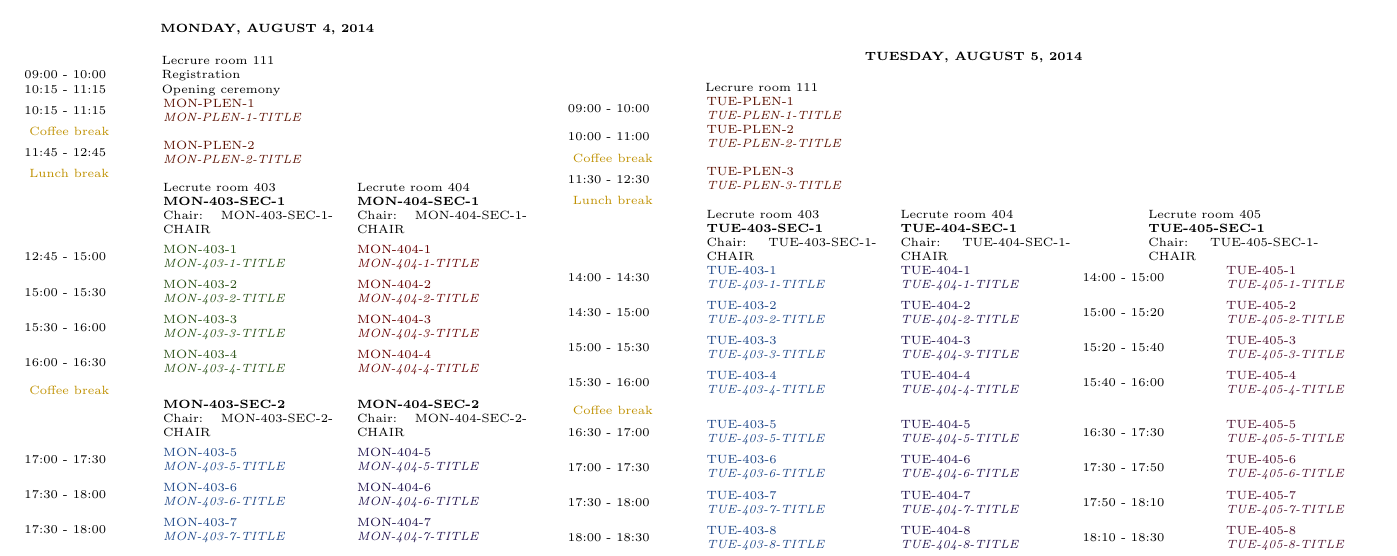
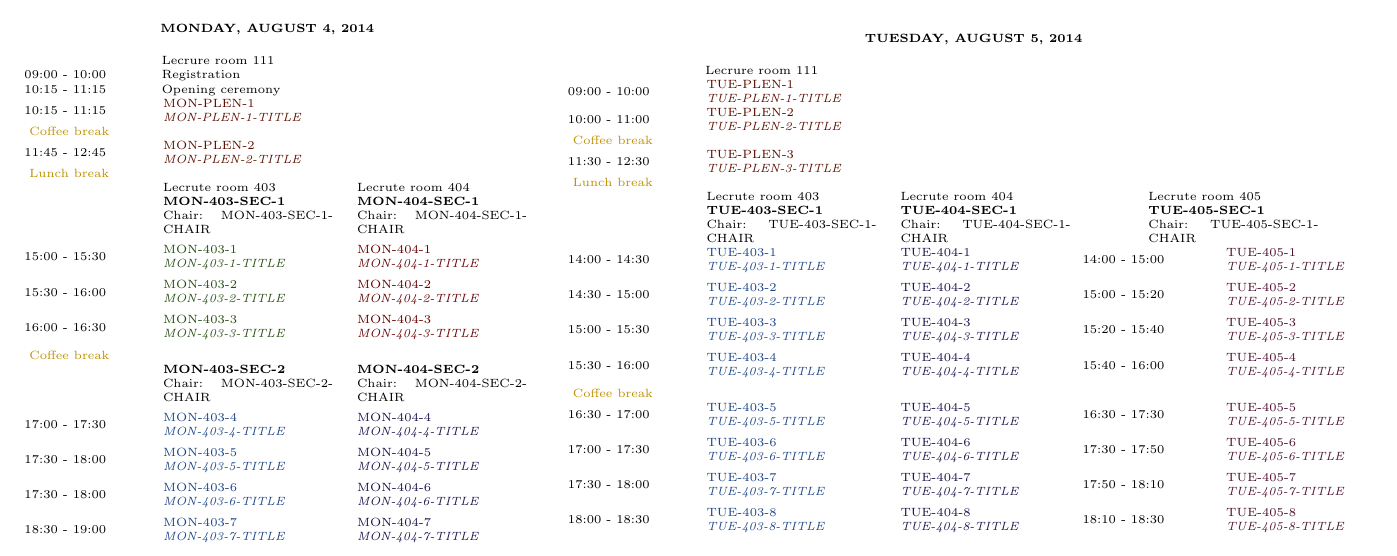
Before and after one commit to priitlatt/icca10-abstracts, a LaTeX document (schedule.tex): part of page 1 of 2, cut so that both start at the same text. Compiled offline with pdfLaTeX.

```diff
--- a/schedule.tex
+++ b/schedule.tex
@@ -119,16 +119,15 @@
       11:45 - 12:45 & \smallpres{MON-PLEN-2}{MON-PLEN-2-TITLE} \rowend
       \food{Lunch break} & \multicolumn{2}{c}{} \rowend
       & \lecroom{403}{MON-403-SEC-1}{MON-403-SEC-1-CHAIR} & \lecroom{404}{MON-404-SEC-1}{MON-404-SEC-1-CHAIR} \rowend
-			12:45 - 15:00 & \cpres{hizcol}{MON-403-1}{MON-403-1-TITLE} & \cpres{pacol}{MON-404-1}{MON-404-1-TITLE} \rowend
-			15:00 - 15:30 & \cpres{hizcol}{MON-403-2}{MON-403-2-TITLE} & \cpres{pacol}{MON-404-2}{MON-404-2-TITLE} \rowend
-			15:30 - 16:00 & \cpres{hizcol}{MON-403-3}{MON-403-3-TITLE} & \cpres{pacol}{MON-404-3}{MON-404-3-TITLE} \rowend
-			16:00 - 16:30 & \cpres{hizcol}{MON-403-4}{MON-403-4-TITLE} & \cpres{pacol}{MON-404-4}{MON-404-4-TITLE} \rowend
+      15:00 - 15:30 & \cpres{hizcol}{MON-403-1}{MON-403-1-TITLE} & \cpres{pacol}{MON-404-1}{MON-404-1-TITLE} \rowend
+      15:30 - 16:00 & \cpres{hizcol}{MON-403-2}{MON-403-2-TITLE} & \cpres{pacol}{MON-404-2}{MON-404-2-TITLE} \rowend
+      16:00 - 16:30 & \cpres{hizcol}{MON-403-3}{MON-403-3-TITLE} & \cpres{pacol}{MON-404-3}{MON-404-3-TITLE} \rowend
       \food{Coffee break} & \multicolumn{2}{c}{} \rowend
        & \chair{MON-403-SEC-2}{MON-403-SEC-2-CHAIR} & \chair{MON-404-SEC-2}{MON-404-SEC-2-CHAIR} \rowend
-			17:00 - 17:30 & \cpres{macol}{MON-403-5}{MON-403-5-TITLE} & \cpres{gencol}{MON-404-5}{MON-404-5-TITLE} \rowend
+      17:00 - 17:30 & \cpres{macol}{MON-403-4}{MON-403-4-TITLE} & \cpres{gencol}{MON-404-4}{MON-404-4-TITLE} \rowend
+      17:30 - 18:00 & \cpres{macol}{MON-403-5}{MON-403-5-TITLE} & \cpres{gencol}{MON-404-5}{MON-404-5-TITLE} \rowend
       17:30 - 18:00 & \cpres{macol}{MON-403-6}{MON-403-6-TITLE} & \cpres{gencol}{MON-404-6}{MON-404-6-TITLE} \rowend
-			17:30 - 18:00 & \cpres{macol}{MON-403-7}{MON-403-7-TITLE} & \cpres{gencol}{MON-404-7}{MON-404-7-TITLE} \rowend
-			18:30 - 19:00 & \cpres{macol}{MON-403-8}{MON-403-8-TITLE} & \cpres{gencol}{MON-404-8}{MON-404-8-TITLE} \rowend
+      18:30 - 19:00 & \cpres{macol}{MON-403-7}{MON-403-7-TITLE} & \cpres{gencol}{MON-404-7}{MON-404-7-TITLE} \rowend
     \end{tabular}
 
     &
```
Also changed, not shown: 1 other file. Lines whose indentation alone changed are shown as unchanged.
